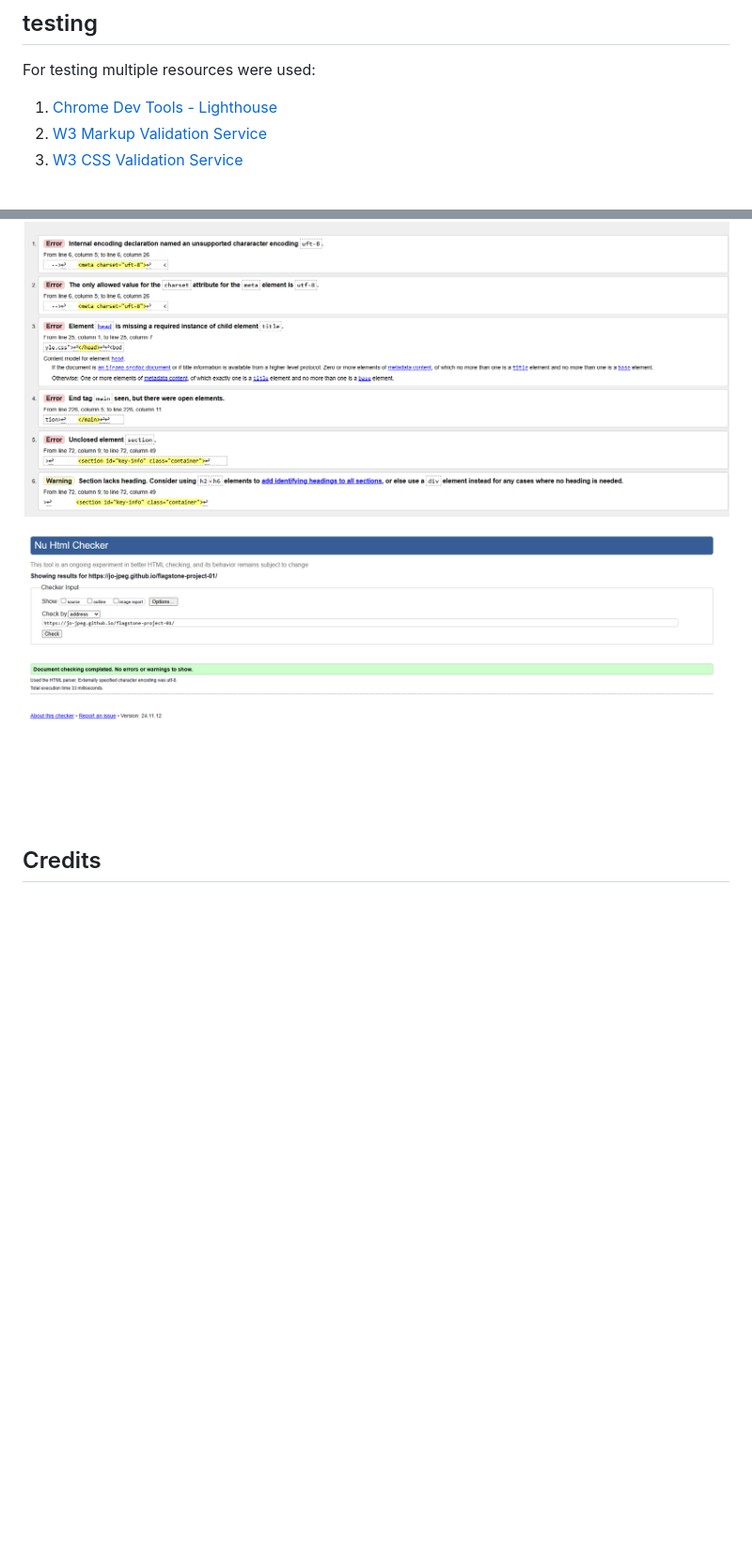
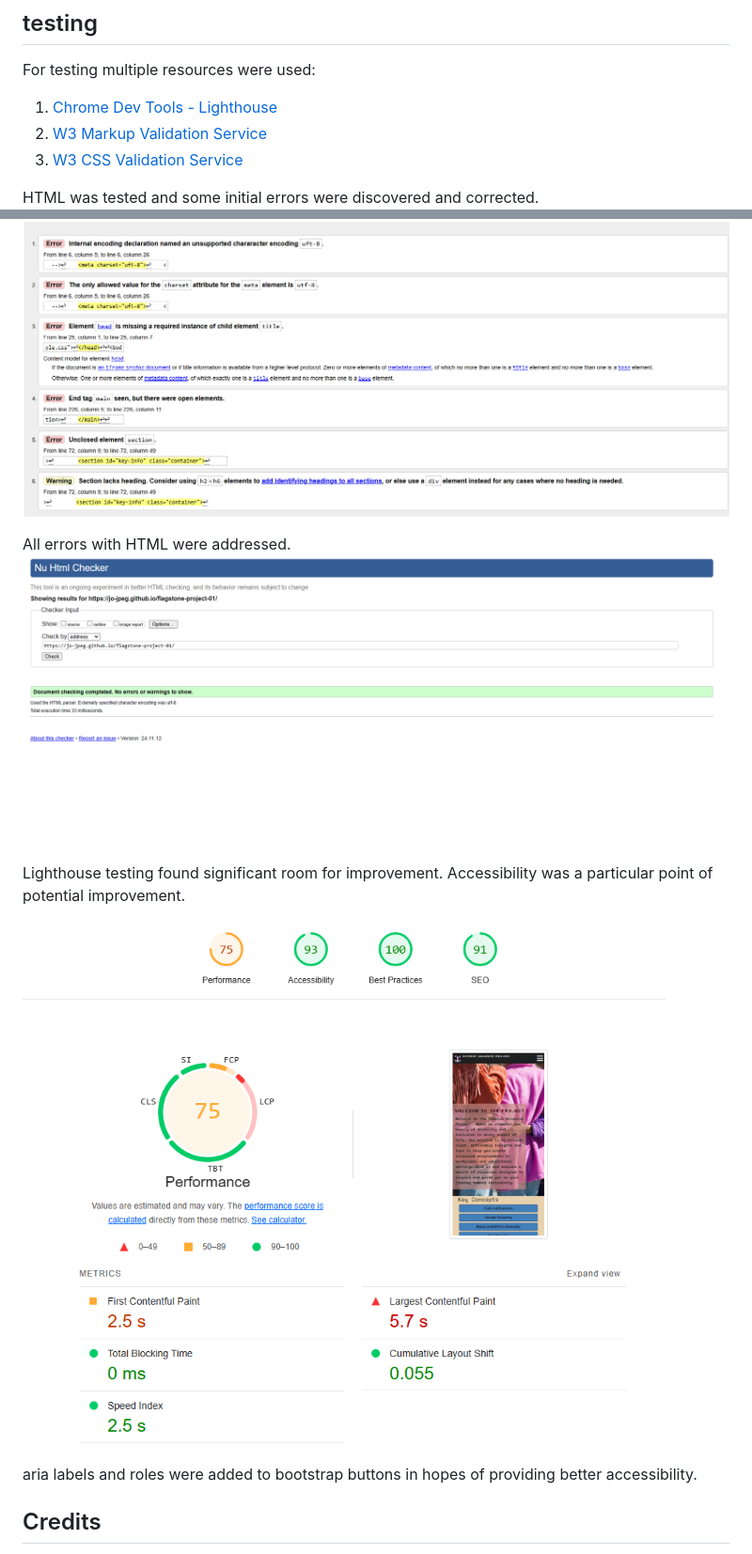
Before and after one commit to Jo-JPEG/flagstone-project-01, a Markdown page: README.md, 2 parts joined by grey strips. Shown: that part at 94% size. GitHub-like rendering; pictures changed too: docs/lighthouse01.png (added); blank space fills up the shorter version.

```diff
--- a/README.md
+++ b/README.md
@@ -146,9 +146,21 @@ For testing multiple resources were used:
 2. [W3 Markup Validation Service](https://validator.w3.org/)
 3. [W3 CSS Validation Service](https://jigsaw.w3.org/css-validator/)
 
+HTML was tested and some initial errors were discovered and corrected.
 ![screenshot of errors](/docs/HTML-errors01.png)
 
+All errors with HTML were addressed.
 ![sreenshot of after errors fixed](/docs/all-better01.png)
+
+Lighthouse testing found significant room for improvement. Accessibility was a particular point of potential improvement.
+
+![Screenshot of initial Lighthouse report](/docs/lighthouse01.png)
+
+aria labels and roles were added to bootstrap buttons in hopes of providing better accessibility.
+
+
+
+
 ## Credits
 
 The initial logo, welcome text, key concept definitions, and inclusivity tips were generated with Copilot.
```
Also changed, not shown: 1 other file.
